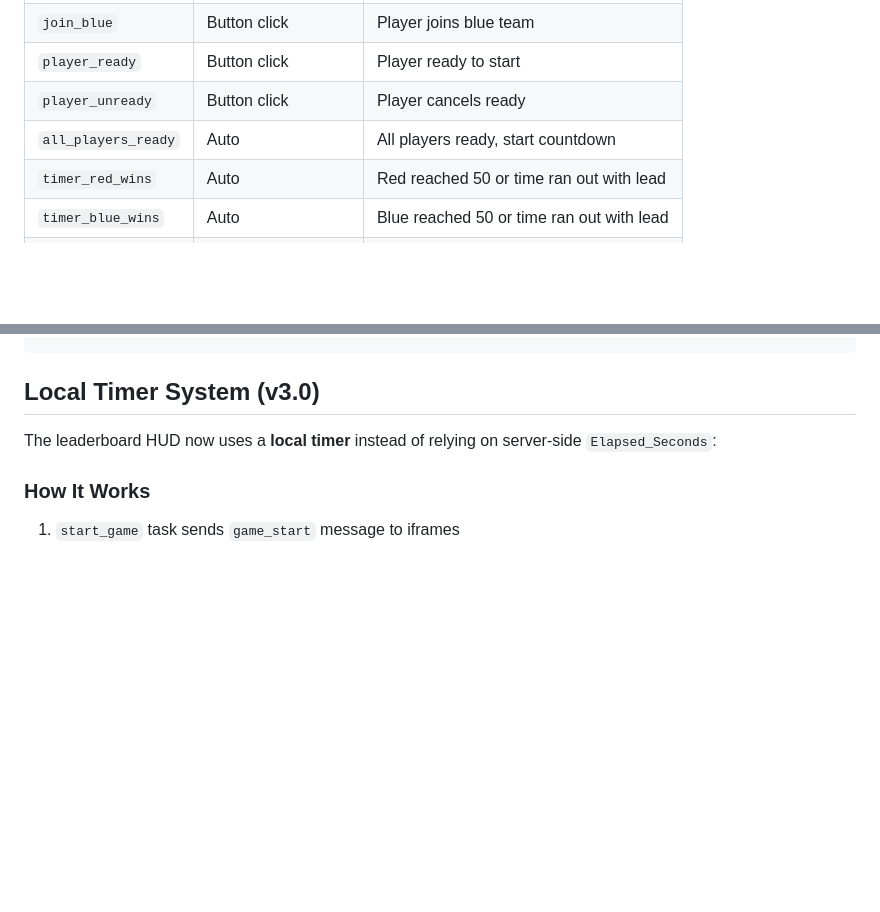
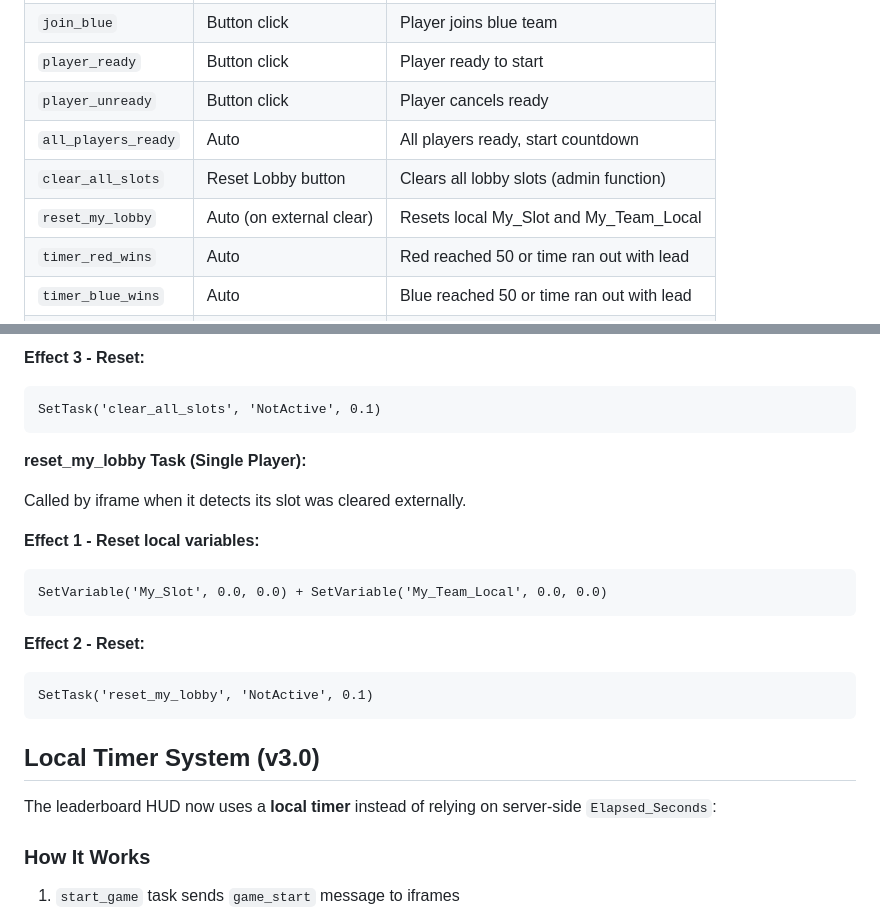
Before and after one commit to jbgibbons093/portals-tdm-leaderboard, a Markdown page: CLAUDE.md, 2 parts joined by grey strips. GitHub-like rendering; blank space fills up the shorter version.

````diff
--- a/CLAUDE.md
+++ b/CLAUDE.md
@@ -54,6 +54,8 @@ All three iframes use a **Halo-inspired military sci-fi aesthetic**:
 | `player_ready` | Button click | Player ready to start |
 | `player_unready` | Button click | Player cancels ready |
 | `all_players_ready` | Auto | All players ready, start countdown |
+| `clear_all_slots` | Reset Lobby button | Clears all lobby slots (admin function) |
+| `reset_my_lobby` | Auto (on external clear) | Resets local My_Slot and My_Team_Local |
 | `timer_red_wins` | Auto | Red reached 50 or time ran out with lead |
 | `timer_blue_wins` | Auto | Blue reached 50 or time ran out with lead |
 | `leaderboard_ready` | On HUD load | HUD initialized |
@@ -121,3 +180,22 @@ Iframe displays full results
+**Effect 3 - Reset:**
+```
+SetTask('clear_all_slots', 'NotActive', 0.1)
+```
+
+**reset_my_lobby Task (Single Player):**
+
+Called by iframe when it detects its slot was cleared externally.
+
+**Effect 1 - Reset local variables:**
+```
+SetVariable('My_Slot', 0.0, 0.0) + SetVariable('My_Team_Local', 0.0, 0.0)
+```
+
+**Effect 2 - Reset:**
+```
+SetTask('reset_my_lobby', 'NotActive', 0.1)
+```
+
 ## Local Timer System (v3.0)
 
 The leaderboard HUD now uses a **local timer** instead of relying on server-side `Elapsed_Seconds`:
````
Also changed, not shown: other parts of CLAUDE.md (+57 -0 lines).
